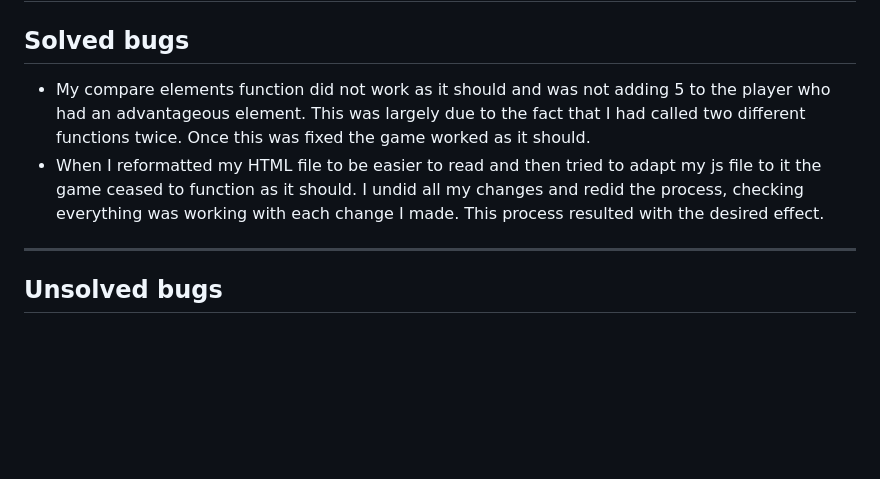
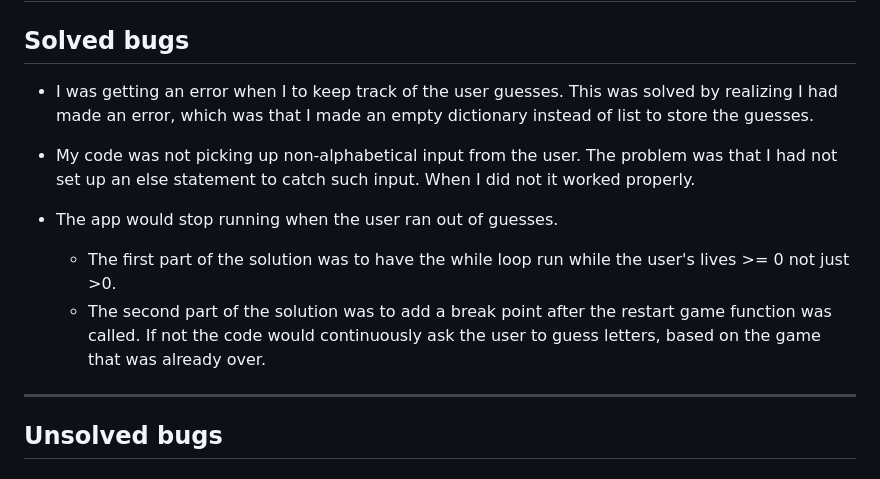
Before and after one commit to Dekeypetey40/Hangman, a Markdown page: README.md, the part around the change. GitHub-like rendering; blank space fills up the shorter version.

Commit message:
Doc: write solved bugs section

```diff
--- a/README.md
+++ b/README.md
@@ -121,8 +121,13 @@ A flow chart were used in the beggining stages of the design phase.
 ## Bugs
 
 ## Solved bugs
-  - My compare elements function did not work as it should and was not adding 5 to the player who had an advantageous element. This was largely due to the fact that I had called two different functions twice. Once this was fixed the game worked as it should.
-  - When I reformatted my HTML file to be easier to read and then tried to adapt my js file to it the game ceased to function as it should. I undid all my changes and redid the process, checking everything was working with each change I made. This process resulted with the desired effect.
+  - I was getting an error when I to keep track of the user guesses. This was solved by realizing I had made an error, which was that I made an empty dictionary instead of list to store the guesses.
+
+  - My code was not picking up non-alphabetical input from the user. The problem was that I had not set up an else statement to catch such input. When I did not it worked properly.
+  - The app would stop running when the user ran out of guesses.
+    - The first part of the solution was to have the while loop run while the user's lives >= 0 not just >0.
+    - The second part of the solution was to add a break point after the restart game function was called. If not the code would continuously ask the user to guess letters, based on the game that was already over.
+
 
 ---
 
```
